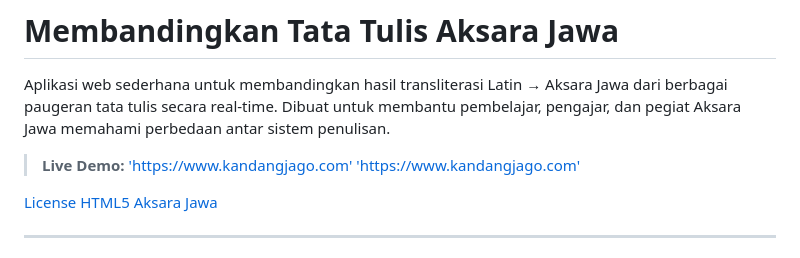
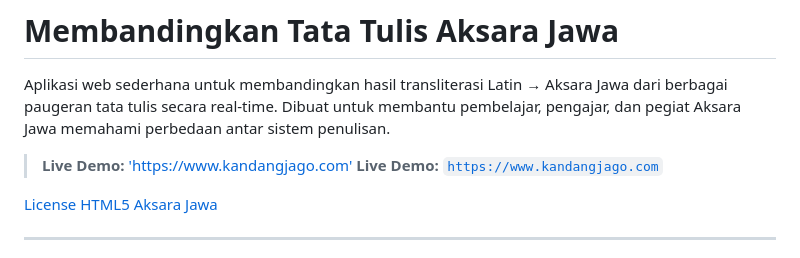
Before and after one commit to kandangjago/membandingkan, a Markdown page: README.md, the part around the change. GitHub-like rendering.

```diff
--- a/README.md
+++ b/README.md
@@ -3,7 +3,7 @@
 Aplikasi web sederhana untuk membandingkan hasil transliterasi Latin → Aksara Jawa dari berbagai paugeran tata tulis secara real-time. Dibuat untuk membantu pembelajar, pengajar, dan pegiat Aksara Jawa memahami perbedaan antar sistem penulisan.
 
 > **Live Demo:** ['https://www.kandangjago.com'](https://www.kandangjago.com)
-> ['https://www.kandangjago.com'](https://www.kandangjago.com)
+> **Live Demo:** [`https://www.kandangjago.com`](https://www.kandangjago.com)
 
 [License](https://img.shields.io/badge/license-MIT-blue)
 [HTML5](https://img.shields.io/badge/built%20with-HTML%2FCSS%2FJS-orange)
```
